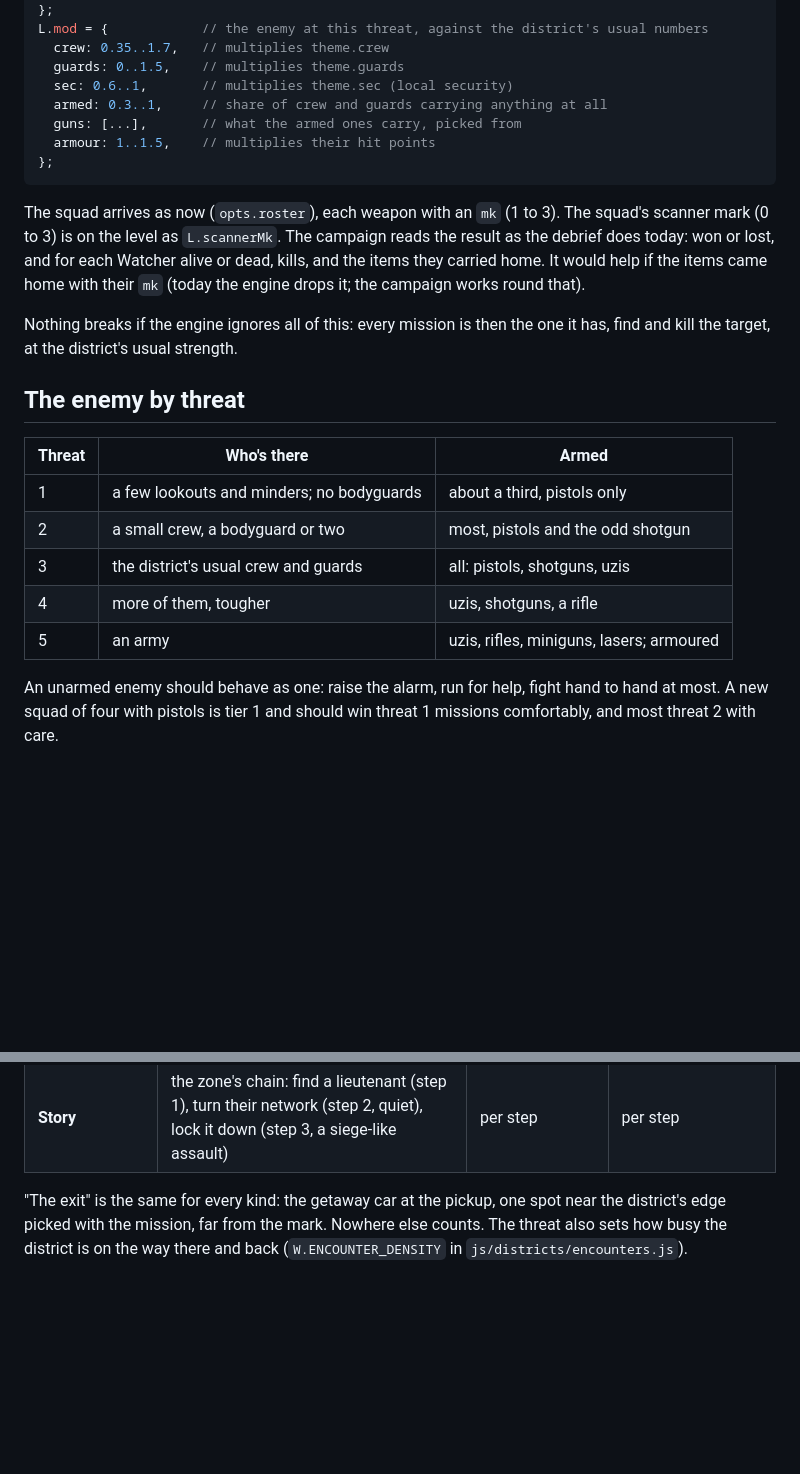
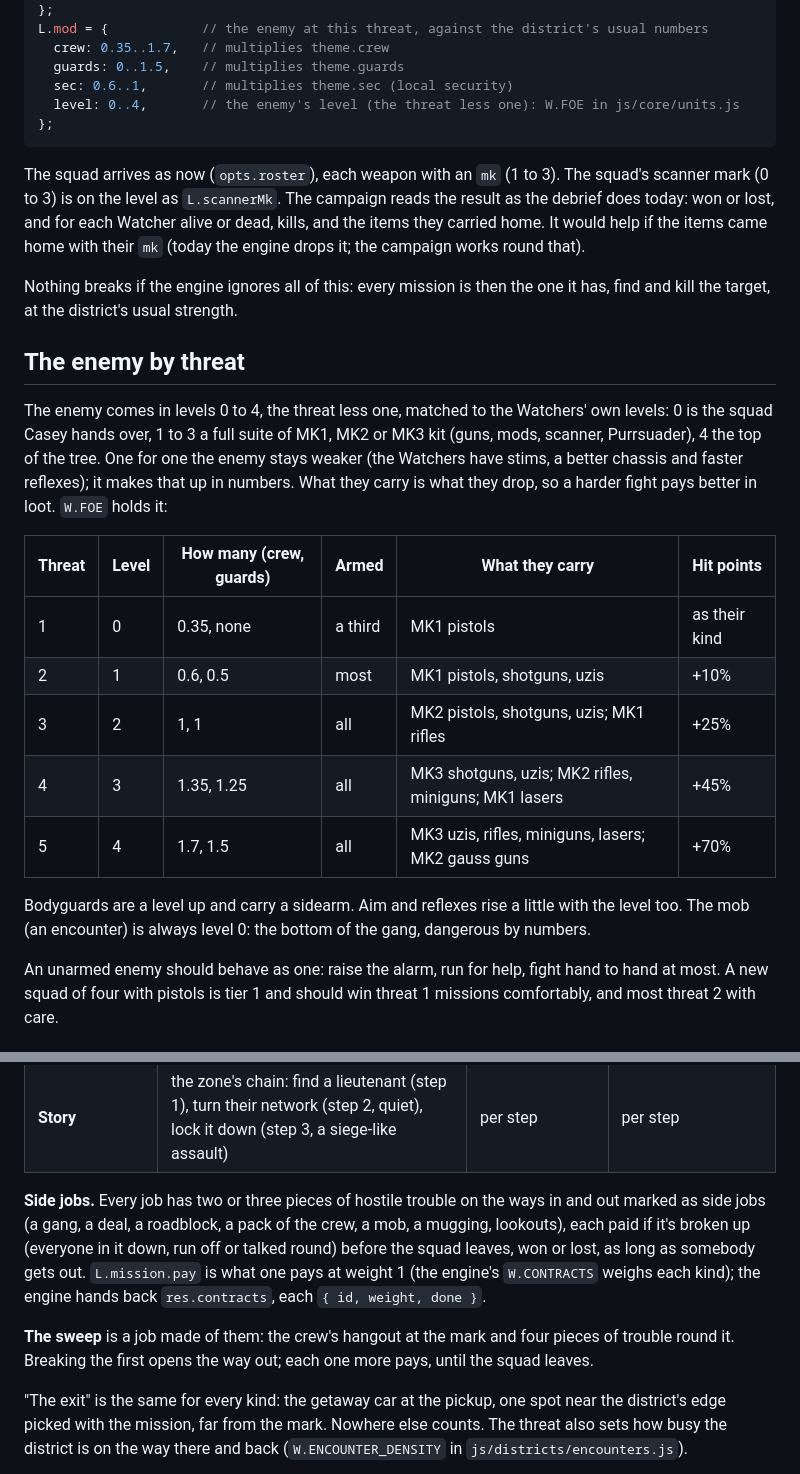
Before and after one commit to greykit-apps/games-pc-watchers, a Markdown page: docs/missions.md, 2 parts joined by grey strips. Drawn GitHub-style; blank space fills up the shorter version.

````diff
--- a/docs/missions.md
+++ b/docs/missions.md
@@ -22,9 +22,7 @@ L.mod = {            // the enemy at this threat, against the district's usual n
   crew: 0.35..1.7,   // multiplies theme.crew
   guards: 0..1.5,    // multiplies theme.guards
   sec: 0.6..1,       // multiplies theme.sec (local security)
-  armed: 0.3..1,     // share of crew and guards carrying anything at all
-  guns: [...],       // what the armed ones carry, picked from
-  armour: 1..1.5,    // multiplies their hit points
+  level: 0..4,       // the enemy's level (the threat less one): W.FOE in js/core/units.js
 };
 ```
 
@@ -39,13 +37,24 @@ one it has, find and kill the target, at the district's usual strength.
 
 ## The enemy by threat
 
-| Threat | Who's there | Armed |
-|---|---|---|
-| 1 | a few lookouts and minders; no bodyguards | about a third, pistols only |
-| 2 | a small crew, a bodyguard or two | most, pistols and the odd shotgun |
-| 3 | the district's usual crew and guards | all: pistols, shotguns, uzis |
-| 4 | more of them, tougher | uzis, shotguns, a rifle |
-| 5 | an army | uzis, rifles, miniguns, lasers; armoured |
+The enemy comes in levels 0 to 4, the threat less one, matched to the
+Watchers' own levels: 0 is the squad Casey hands over, 1 to 3 a full suite of
+MK1, MK2 or MK3 kit (guns, mods, scanner, Purrsuader), 4 the top of the tree.
+One for one the enemy stays weaker (the Watchers have stims, a better
+chassis and faster reflexes); it makes that up in numbers. What they carry is
+what they drop, so a harder fight pays better in loot. `W.FOE` holds it:
+
+| Threat | Level | How many (crew, guards) | Armed | What they carry | Hit points |
+|---|---|---|---|---|---|
+| 1 | 0 | 0.35, none | a third | MK1 pistols | as their kind |
+| 2 | 1 | 0.6, 0.5 | most | MK1 pistols, shotguns, uzis | +10% |
+| 3 | 2 | 1, 1 | all | MK2 pistols, shotguns, uzis; MK1 rifles | +25% |
+| 4 | 3 | 1.35, 1.25 | all | MK3 shotguns, uzis; MK2 rifles, miniguns; MK1 lasers | +45% |
+| 5 | 4 | 1.7, 1.5 | all | MK3 uzis, rifles, miniguns, lasers; MK2 gauss guns | +70% |
+
+Bodyguards are a level up and carry a sidearm. Aim and reflexes rise a
+little with the level too. The mob (an encounter) is always level 0: the
+bottom of the gang, dangerous by numbers.
 
 An unarmed enemy should behave as one: raise the alarm, run for help, fight
 hand to hand at most. A new squad of four with pistols is tier 1 and should
@@ -67,6 +76,18 @@ the target spooked) and should cost something in the result.
 | **Hit Cal's crew** | a crackdown on Cal's people where he is pushing | as crackdown | as crackdown |
 | **Siege** | the enemy dug in, in a building, behind cover; the BanHammer's job | every defender down | the squad is wiped out |
 | **Story** | the zone's chain: find a lieutenant (step 1), turn their network (step 2, quiet), lock it down (step 3, a siege-like assault) | per step | per step |
+
+**Side jobs.** Every job has two or three pieces of hostile trouble on the
+ways in and out marked as side jobs (a gang, a deal, a roadblock, a pack of
+the crew, a mob, a mugging, lookouts), each paid if it's broken up (everyone
+in it down, run off or talked round) before the squad leaves, won or lost, as
+long as somebody gets out. `L.mission.pay` is what one pays at weight 1 (the
+engine's `W.CONTRACTS` weighs each kind); the engine hands back
+`res.contracts`, each `{ id, weight, done }`.
+
+**The sweep** is a job made of them: the crew's hangout at the mark and four
+pieces of trouble round it. Breaking the first opens the way out; each one
+more pays, until the squad leaves.
 
 "The exit" is the same for every kind: the getaway car at the pickup, one
 spot near the district's edge picked with the mission, far from the mark.
````
Also changed, not shown: README.md (+17 -1 lines).
